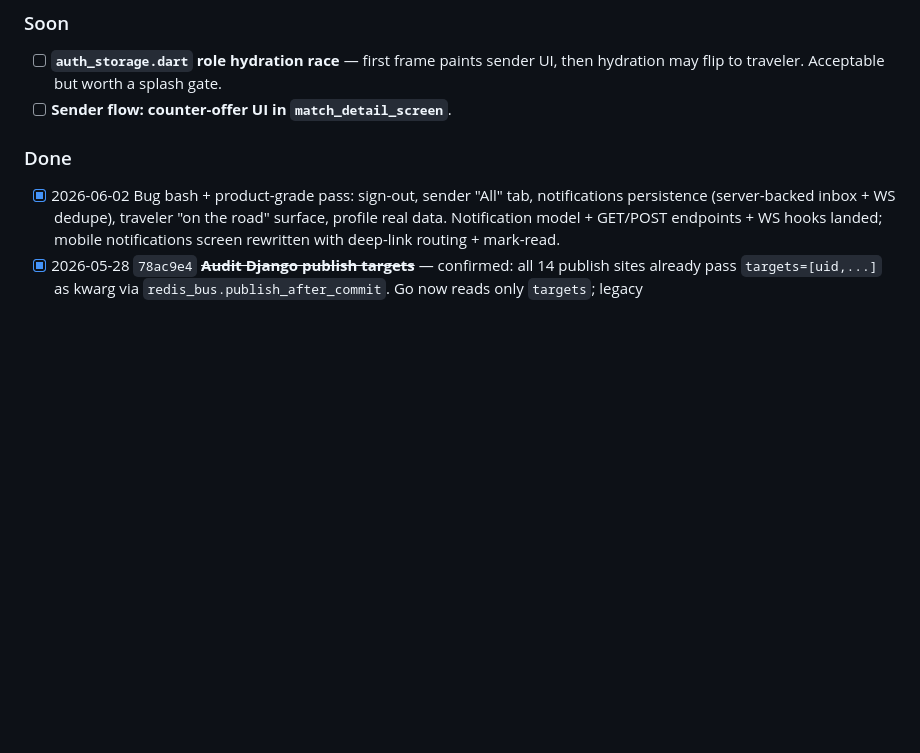
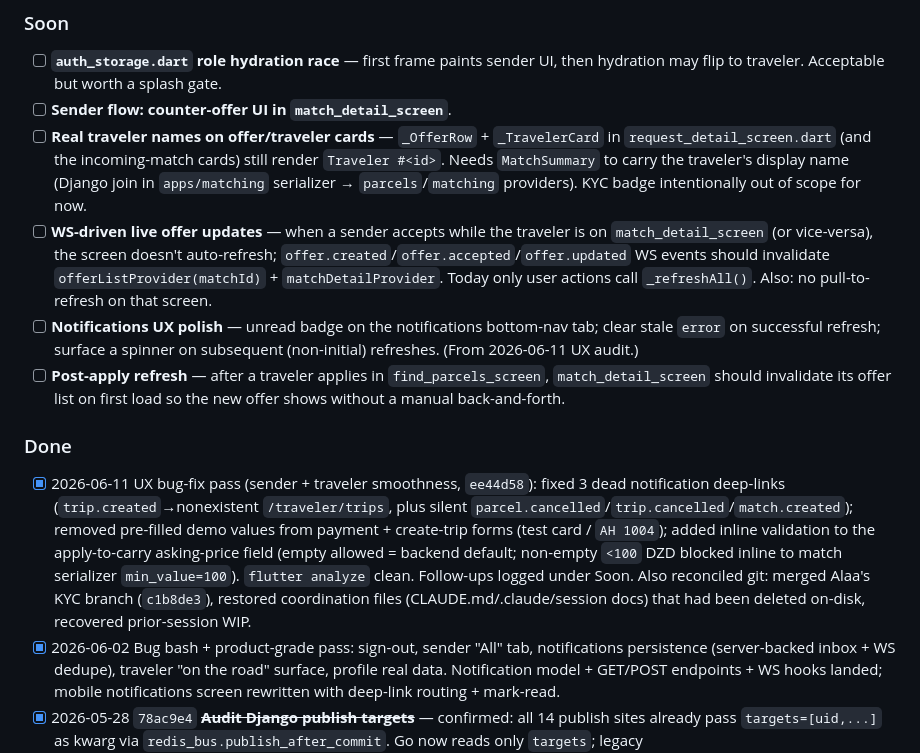
Before and after one commit to is-bo/shiptripis, a Markdown page: TASKS.md, the part around the change. Drawn GitHub-style; blank space fills up the shorter version.

Commit message:
tasks: log 2026-06-11 UX bug-fix pass + deferred follow-ups
Co-Authored-By: Claude Opus 4.8 (1M context) <noreply@anthropic.com>

```diff
--- a/TASKS.md
+++ b/TASKS.md
@@ -28,9 +28,14 @@ CLAUDE.md). Don't claim a task that's `in-progress` for the other owner.
 
 - [ ] **`auth_storage.dart` role hydration race** — first frame paints sender UI, then hydration may flip to traveler. Acceptable but worth a splash gate.
 - [ ] **Sender flow: counter-offer UI in `match_detail_screen`**.
+- [ ] **Real traveler names on offer/traveler cards** — `_OfferRow` + `_TravelerCard` in `request_detail_screen.dart` (and the incoming-match cards) still render `Traveler #<id>`. Needs `MatchSummary` to carry the traveler's display name (Django join in `apps/matching` serializer → `parcels`/`matching` providers). KYC badge intentionally out of scope for now.
+- [ ] **WS-driven live offer updates** — when a sender accepts while the traveler is on `match_detail_screen` (or vice-versa), the screen doesn't auto-refresh; `offer.created`/`offer.accepted`/`offer.updated` WS events should invalidate `offerListProvider(matchId)` + `matchDetailProvider`. Today only user actions call `_refreshAll()`. Also: no pull-to-refresh on that screen.
+- [ ] **Notifications UX polish** — unread badge on the notifications bottom-nav tab; clear stale `error` on successful refresh; surface a spinner on subsequent (non-initial) refreshes. (From 2026-06-11 UX audit.)
+- [ ] **Post-apply refresh** — after a traveler applies in `find_parcels_screen`, `match_detail_screen` should invalidate its offer list on first load so the new offer shows without a manual back-and-forth.
 
 ### Done
 
+- [x] 2026-06-11 UX bug-fix pass (sender + traveler smoothness, `ee44d58`): fixed 3 dead notification deep-links (`trip.created`→nonexistent `/traveler/trips`, plus silent `parcel.cancelled`/`trip.cancelled`/`match.created`); removed pre-filled demo values from payment + create-trip forms (test card / `AH 1004`); added inline validation to the apply-to-carry asking-price field (empty allowed = backend default; non-empty `<100` DZD blocked inline to match serializer `min_value=100`). `flutter analyze` clean. Follow-ups logged under Soon. Also reconciled git: merged Alaa's KYC branch (`c1b8de3`), restored coordination files (CLAUDE.md/.claude/session docs) that had been deleted on-disk, recovered prior-session WIP.
 - [x] 2026-06-02 Bug bash + product-grade pass: sign-out, sender "All" tab, notifications persistence (server-backed inbox + WS dedupe), traveler "on the road" surface, profile real data. Notification model + GET/POST endpoints + WS hooks landed; mobile notifications screen rewritten with deep-link routing + mark-read.
 - [x] 2026-05-28 `78ac9e4` ~~**Audit Django publish targets**~~ — confirmed: all 14 publish sites already pass `targets=[uid,...]` as kwarg via `redis_bus.publish_after_commit`. Go now reads only `targets`; legacy `recipient_id`/`sender_id`/`traveler_id` in payloads are forwarded raw to mobile but no longer consulted for routing.
 - [x] 2026-05-23 `9c4ce7f` Merge demo → main, dispatcher conflict resolved in Alaa's favor.
```
